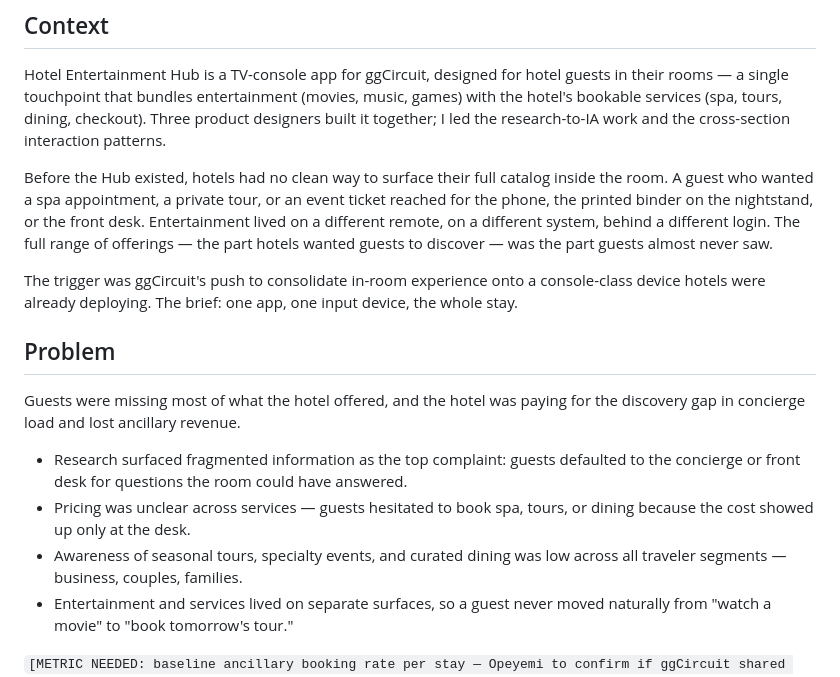
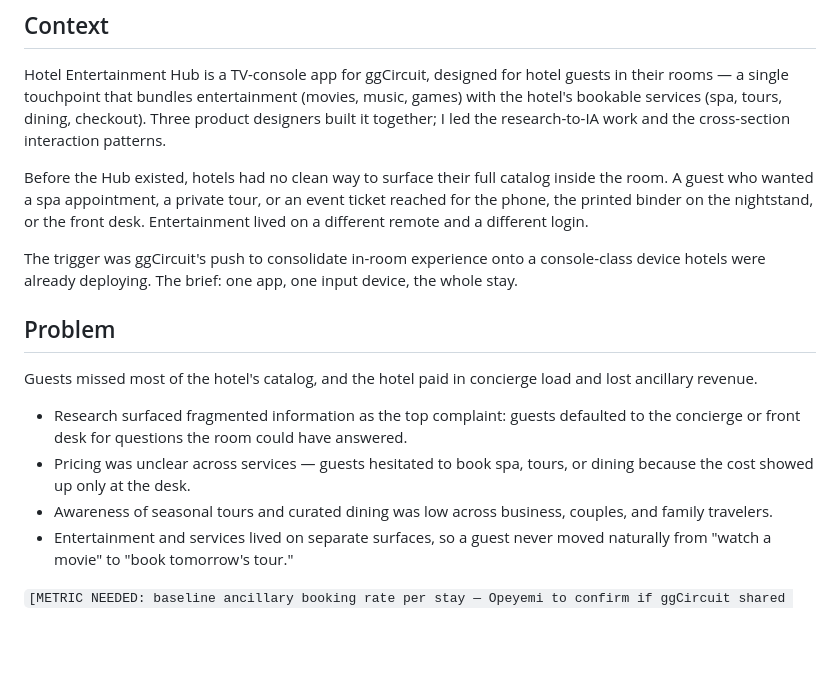
Before and after one commit to vibesyemmy/portfolio, a Markdown page: case-studies/hotel-hub.md, the part around one of its changes. Rendered like a GitHub page; blank space fills up the shorter version.

```diff
--- a/case-studies/hotel-hub.md
+++ b/case-studies/hotel-hub.md
@@ -16,17 +16,17 @@ heroImage: /images/hotel-entertainment-hub.png
 
 Hotel Entertainment Hub is a TV-console app for ggCircuit, designed for hotel guests in their rooms — a single touchpoint that bundles entertainment (movies, music, games) with the hotel's bookable services (spa, tours, dining, checkout). Three product designers built it together; I led the research-to-IA work and the cross-section interaction patterns.
 
-Before the Hub existed, hotels had no clean way to surface their full catalog inside the room. A guest who wanted a spa appointment, a private tour, or an event ticket reached for the phone, the printed binder on the nightstand, or the front desk. Entertainment lived on a different remote, on a different system, behind a different login. The full range of offerings — the part hotels wanted guests to discover — was the part guests almost never saw.
+Before the Hub existed, hotels had no clean way to surface their full catalog inside the room. A guest who wanted a spa appointment, a private tour, or an event ticket reached for the phone, the printed binder on the nightstand, or the front desk. Entertainment lived on a different remote and a different login.
 
 The trigger was ggCircuit's push to consolidate in-room experience onto a console-class device hotels were already deploying. The brief: one app, one input device, the whole stay.
 
 ## Problem
 
-Guests were missing most of what the hotel offered, and the hotel was paying for the discovery gap in concierge load and lost ancillary revenue.
+Guests missed most of the hotel's catalog, and the hotel paid in concierge load and lost ancillary revenue.
 
 - Research surfaced fragmented information as the top complaint: guests defaulted to the concierge or front desk for questions the room could have answered.
 - Pricing was unclear across services — guests hesitated to book spa, tours, or dining because the cost showed up only at the desk.
-- Awareness of seasonal tours, specialty events, and curated dining was low across all traveler segments — business, couples, families.
+- Awareness of seasonal tours and curated dining was low across business, couples, and family travelers.
 - Entertainment and services lived on separate surfaces, so a guest never moved naturally from "watch a movie" to "book tomorrow's tour."
 
 `[METRIC NEEDED: baseline ancillary booking rate per stay — Opeyemi to confirm if ggCircuit shared any pre-launch figure]`
```
Also changed, not shown: other parts of case-studies/hotel-hub.md (+13 -15 lines).
